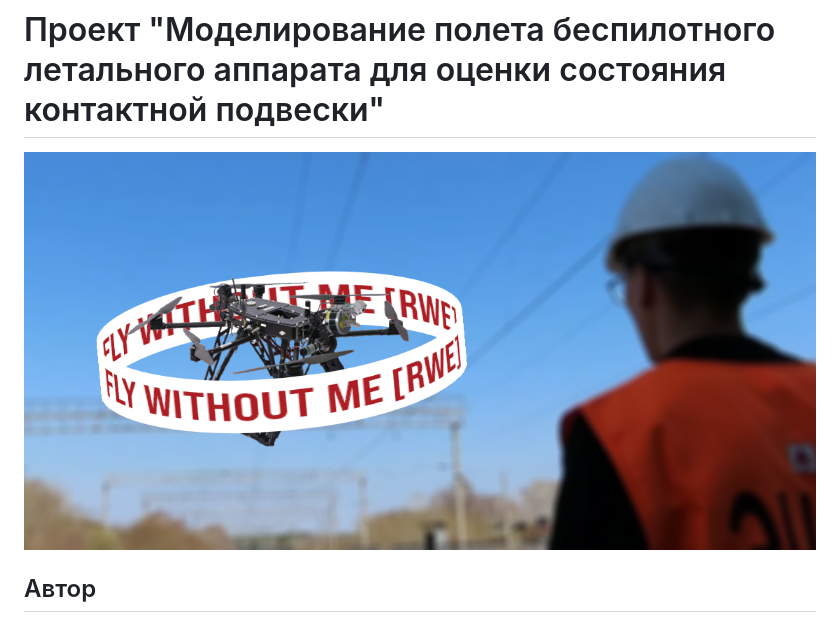
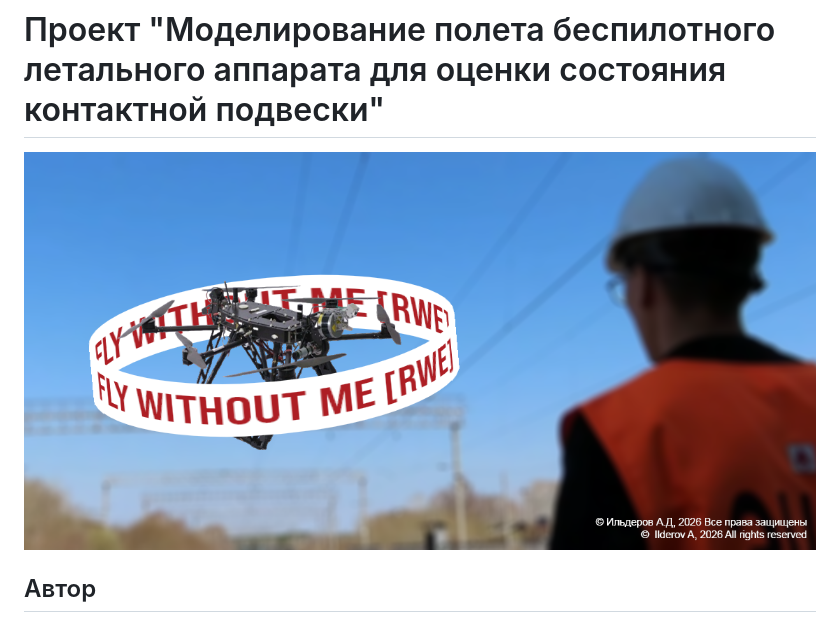
Before and after one commit to TheKinderPingvi/project-fwmrwe, a Markdown page: README.md, the part around the change. Rendered like a GitHub page.

Commit message:
realease v1

```diff
--- a/README.md
+++ b/README.md
@@ -1,5 +1,5 @@
 # Проект "Моделирование полета беспилотного летального аппарата для оценки состояния контактной подвески"
-![Картинка Обложки](https://github.com/TheKinderPingvi/project-fwmrwe/blob/main/newroutes/oblozhka1%20%D0%BA%D0%BE%D0%BF%D0%B8%D1%8F.png)
+![Картинка Обложки](https://github.com/TheKinderPingvi/project-fwmrwe/blob/main/newroutes/oblozhka1%20%D0%BA%D0%BE%D0%BF%D0%B8%D1%8F1.png)
 ## Автор
 Ильдеров Алексей Дмитриевич, ст. гр. ЭЭ-412 <br>
 (Уральский государственный университет путей сообщения, Электромеханический факультет, кафедра Электроснабжение транспорта)
```
